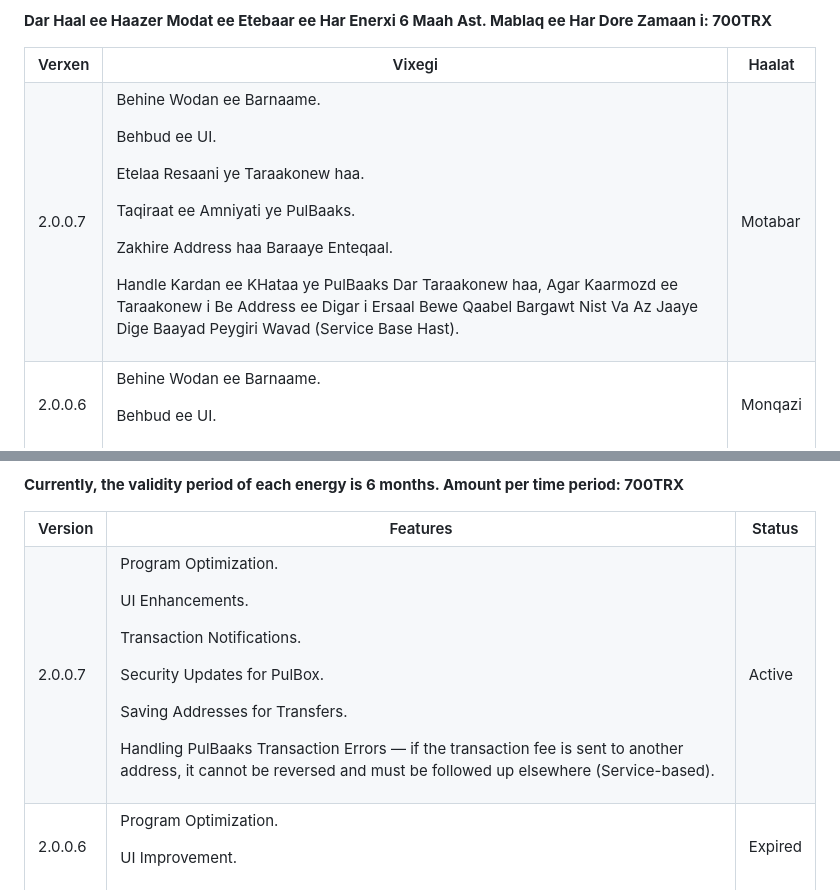
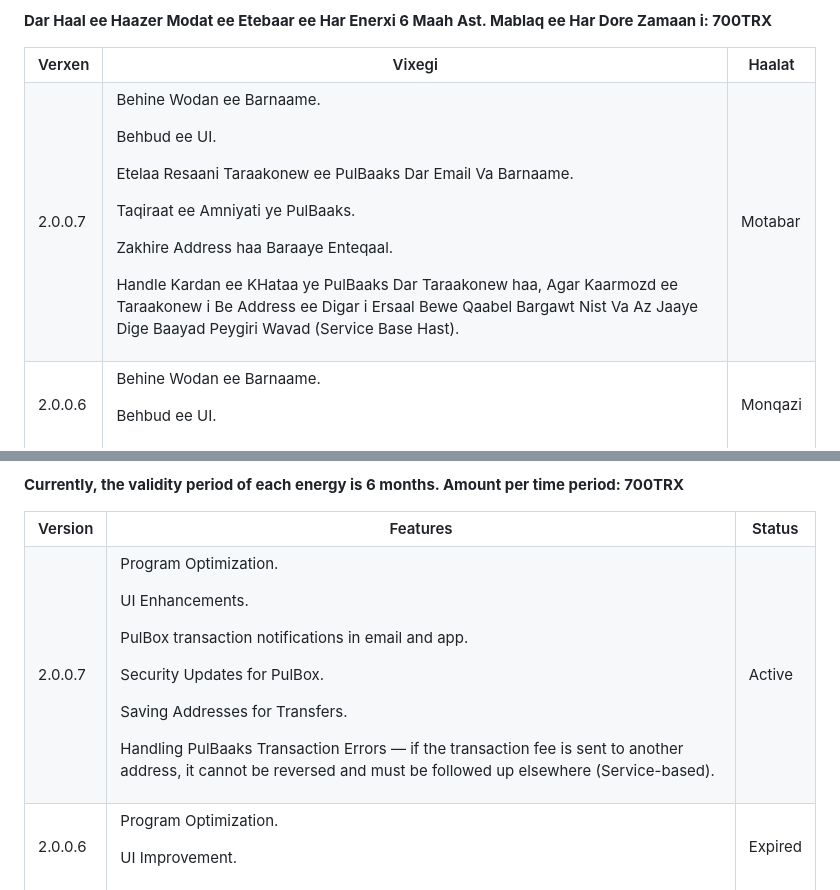
Before and after one commit to mohamadhasansalmaaniyaan72/Exchange, a Markdown page: README.md, 2 parts joined by grey strips. Rendered like a GitHub page.

```diff
--- a/README.md
+++ b/README.md
@@ -19,7 +19,7 @@
    2.0.0.7
   </td>
   <td>
-  <p>Behine Wodan ee Barnaame.</p> <p>Behbud ee UI.</p> <p>Etelaa Resaani ye Taraakonew haa.</p> <p>Taqiraat ee Amniyati ye PulBaaks.</p> <p>Zakhire Address haa Baraaye Enteqaal.</p> <p>Handle Kardan ee KHataa ye PulBaaks Dar Taraakonew haa, Agar Kaarmozd ee Taraakonew i Be Address ee Digar i Ersaal Bewe Qaabel Bargawt Nist Va Az Jaaye Dige Baayad Peygiri Wavad (Service Base Hast).</p>
+  <p>Behine Wodan ee Barnaame.</p> <p>Behbud ee UI.</p> <p>Etelaa Resaani Taraakonew ee PulBaaks Dar Email Va Barnaame.</p> <p>Taqiraat ee Amniyati ye PulBaaks.</p> <p>Zakhire Address haa Baraaye Enteqaal.</p> <p>Handle Kardan ee KHataa ye PulBaaks Dar Taraakonew haa, Agar Kaarmozd ee Taraakonew i Be Address ee Digar i Ersaal Bewe Qaabel Bargawt Nist Va Az Jaaye Dige Baayad Peygiri Wavad (Service Base Hast).</p>
     </td>
   <td>Motabar</td>
  </tr>
@@ -116,7 +116,7 @@ A new feature added to the app is saving personal passwords for apps. </p> <p>
    2.0.0.7
   </td>
   <td>
-  <p>Program Optimization.</p> <p>UI Enhancements.</p> <p>Transaction Notifications.</p> <p>Security Updates for PulBox.</p> <p>Saving Addresses for Transfers.</p> <p>Handling PulBaaks Transaction Errors — if the transaction fee is sent to another address, it cannot be reversed and must be followed up elsewhere (Service-based).</p>
+  <p>Program Optimization.</p> <p>UI Enhancements.</p> <p>PulBox transaction notifications in email and app.</p> <p>Security Updates for PulBox.</p> <p>Saving Addresses for Transfers.</p> <p>Handling PulBaaks Transaction Errors — if the transaction fee is sent to another address, it cannot be reversed and must be followed up elsewhere (Service-based).</p>
     </td>
   <td>Active</td>
  </tr>
```
